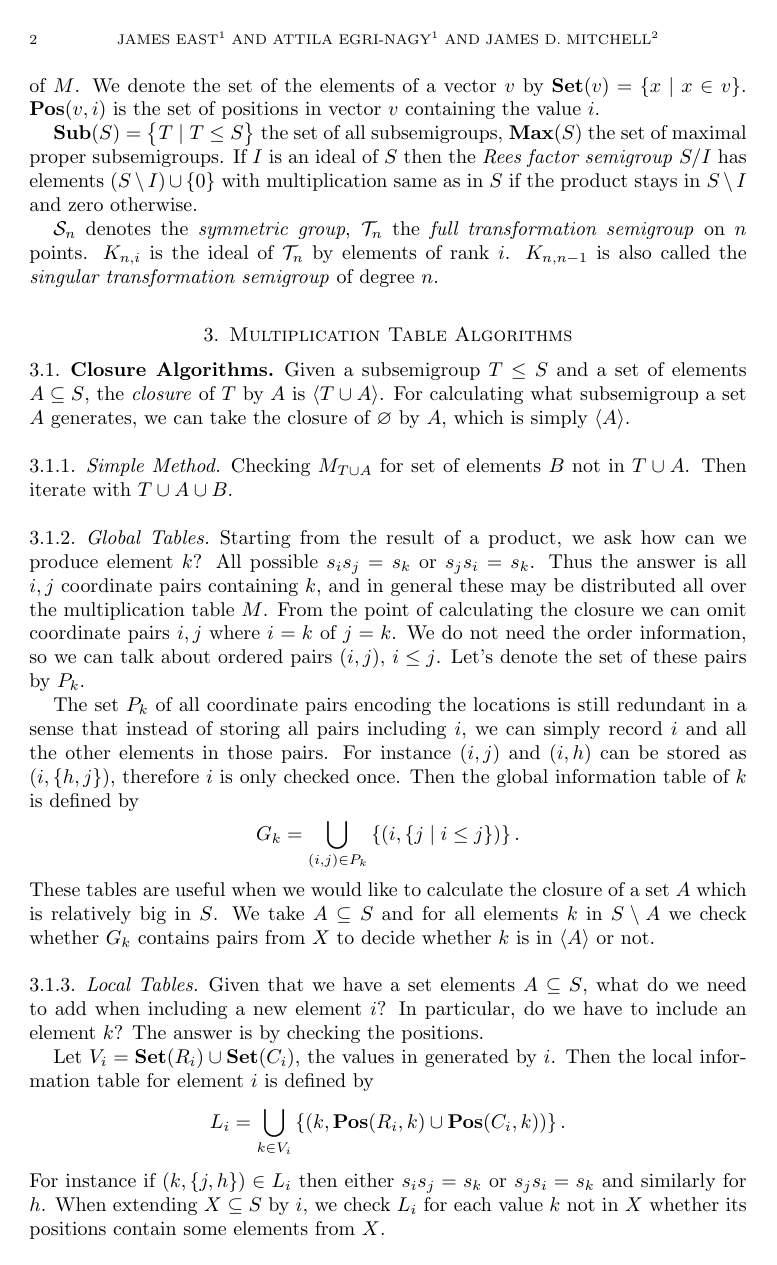
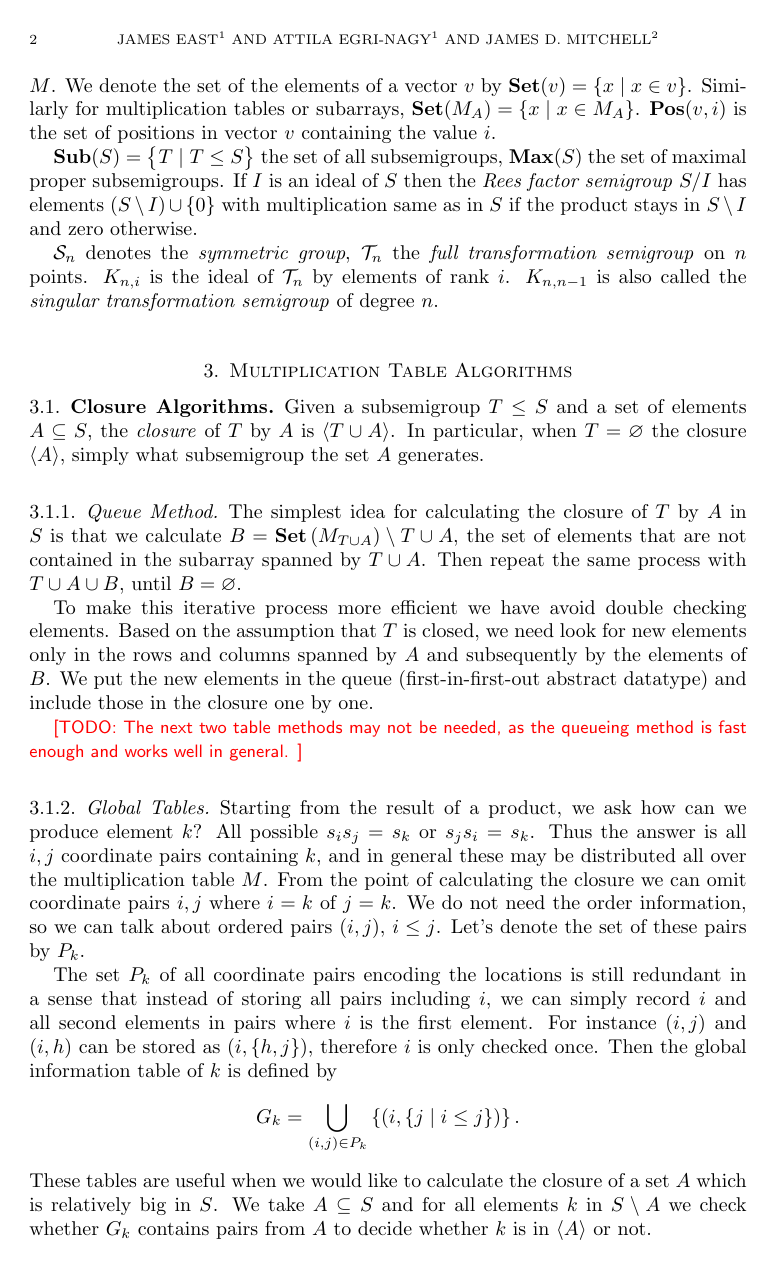
Before and after one commit to gap-packages/subsemi, a LaTeX paper (paper/subsemi.tex): page 2 of 7. Compiled offline with pdfLaTeX.

Commit message:
corrections, renaming 1-extension to minimal closure

```diff
--- a/paper/subsemi.tex
+++ b/paper/subsemi.tex
@@ -78,6 +78,7 @@ Then the  \emph{multiplication table}, or \emph{Cayley-table} of $S$ is a $n\tim
 $M_A$ denotes the subarray of $M$ spanned by $A\subseteq\{1,\ldots,n\}$.
 $R_i$ is the $i$th row and $C_j$ is the $j$th column vector of $M$.
 We denote the set of the elements of a vector $v$ by $\Set(v)=\{x\mid x\in v\}$.
+Similarly for multiplication tables or subarrays, $\Set(M_A)=\{x\mid x\in M_A\}$.
 $\Pos(v,i)$ is the set of positions in vector $v$ containing the value $i$.
 
 $\Sub(S)=\big\{T\mid T\leq S \big\}$ the set of all subsemigroups, $\Max(S)$ the set of maximal proper subsemigroups.
@@ -92,10 +93,17 @@ $K_{n,n-1}$ is also called the \emph{singular transformation semigroup} of degre
 
 \subsection{Closure Algorithms}
 Given a subsemigroup $T\leq S$ and a set of elements  $A\subseteq S$, the \emph{closure} of $T$ by $A$ is $\langle T\cup A \rangle$.
-For calculating what subsemigroup a set $A$ generates, we can take the closure of $\varnothing$ by $A$, which is simply $\langle A\rangle$.
+In particular, when $T=\varnothing$  the closure $\langle A\rangle$, simply  what subsemigroup the set $A$ generates.
 
-\subsubsection{Simple Method}
-Checking $M_{T\cup A}$ for set of elements $B$ not in $T\cup A$. Then iterate with $T\cup A\cup B$.
+\subsubsection{Queue Method}
+The simplest idea for calculating the closure of $T$ by $A$ in $S$ is that we calculate $B=\Set\left(M_{T\cup A}\right)\setminus T\cup A$, the set of elements that are not contained in the subarray spanned by $T\cup A$.
+Then repeat the same process with $T\cup A\cup B$, until $B=\varnothing$.
+
+To make this iterative process more efficient we have avoid double checking elements.
+Based on the assumption that $T$ is closed, we need look for new elements only in the rows and columns spanned by $A$ and subsequently by the elements of $B$.
+We put the new elements in the queue (first-in-first-out abstract datatype) and include those in the closure one by one.
+
+\todo{The next two table methods may not be needed, as the queueing method is fast enough and works well in general.}
 \subsubsection{Global Tables}
 Starting from the result of a product, we ask how can we produce element $k$?
 All possible $s_is_j=s_k$ or $s_js_i=s_k$.
@@ -104,12 +112,12 @@ From the point of calculating the closure we can  omit coordinate pairs $i,j$ wh
 We do not need the order information, so we can talk about ordered pairs $(i,j)$, $i\leq j$.
 Let's denote the set of these pairs by $P_k$.
 
-The set $P_k$ of all coordinate pairs encoding the locations is still redundant in a sense that instead of storing all pairs including $i$, we can simply record $i$ and all the other elements in those pairs.
+The set $P_k$ of all coordinate pairs encoding the locations is still redundant in a sense that instead of storing all pairs including $i$, we can simply record $i$ and all second  elements in  pairs where $i$ is the first element.
 For instance $(i,j)$ and $(i,h)$ can be stored as $(i,\{h,j\})$, therefore $i$ is only checked once.
 Then the  global information table of $k$ is defined by
 $$G_k=\bigcup_{(i,j)\in P_k} \left\{ (i,\{j\mid i\leq j\})\right\}.$$
 These tables are useful when we would like to calculate the closure of a set $A$ which is relatively big in $S$.
-We take $A\subseteq S$ and for all elements $k$ in $S\setminus A$ we check whether $G_k$ contains pairs from $X$ to decide whether $k$ is in $\langle A\rangle$ or not.
+We take $A\subseteq S$ and for all elements $k$ in $S\setminus A$ we check whether $G_k$ contains pairs from $A$ to decide whether $k$ is in $\langle A\rangle$ or not.
 
 \subsubsection{Local Tables} Given that we have a set elements $A\subseteq S$, what do we need to add when including a new element $i$?
 %from the value, get the positions (value, positions) pairs
```
Also changed, not shown: paper/subsemi.tex (21 more changed lines).
